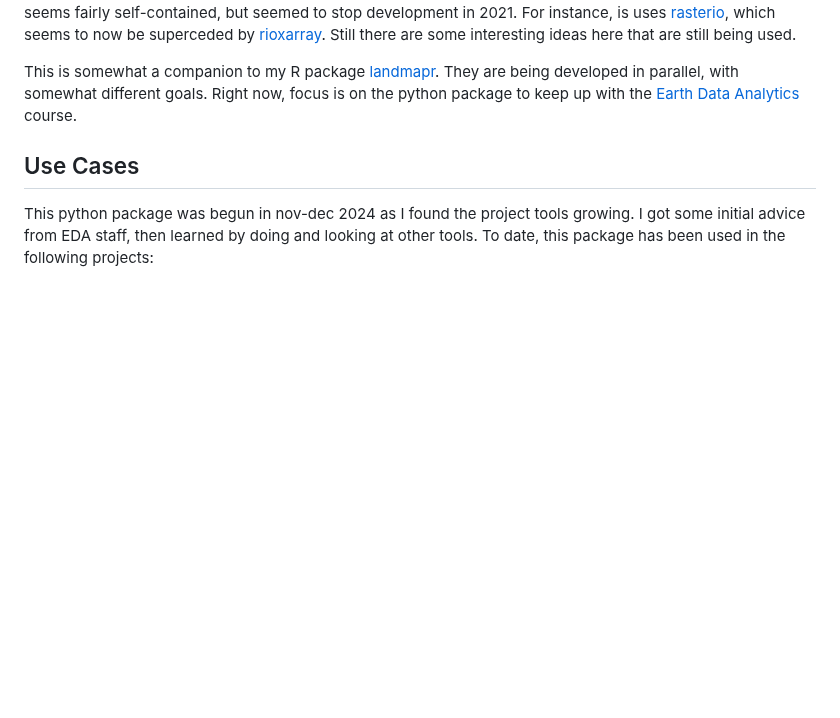
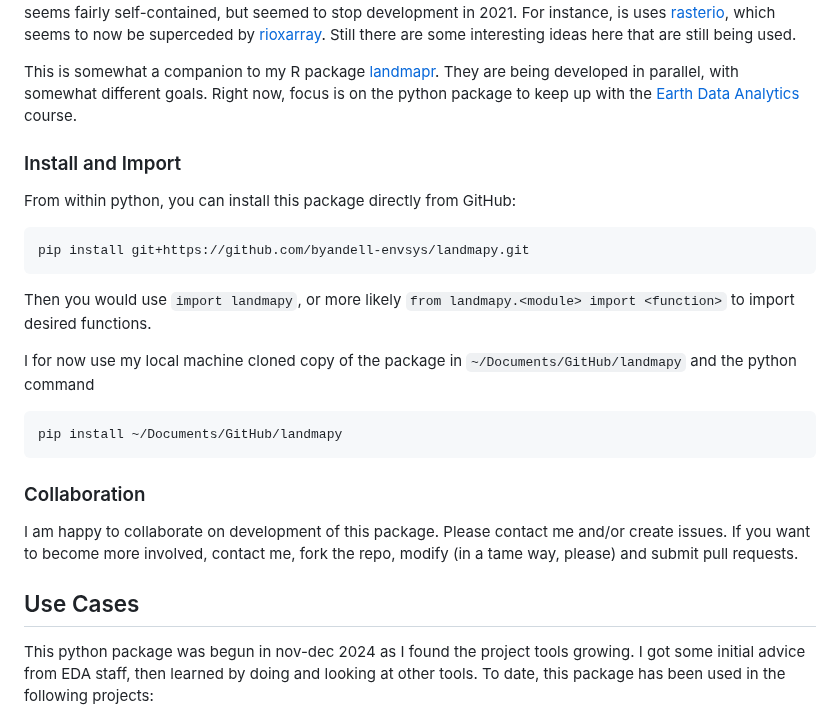
Before and after one commit to byandell-envsys/landmapy, a Markdown page: README.md, the part around the change. Drawn GitHub-style; blank space fills up the shorter version.

Commit message:
add Install and Import

````diff
--- a/README.md
+++ b/README.md
@@ -28,6 +28,33 @@ They are being developed in parallel, with somewhat different goals.
 Right now, focus is on the python package to keep up with the
 [Earth Data Analytics](https://github.com/byandell-envsys/EarthDataAnalytics)
 course.
+
+### Install and Import
+
+From within python, you can install this package directly
+from GitHub:
+
+```
+pip install git+https://github.com/byandell-envsys/landmapy.git
+```
+
+Then you would use `import landmapy`,
+or more likely `from landmapy.<module> import <function>`
+to import desired functions.
+
+I for now use my local machine cloned copy of the package in
+`~/Documents/GitHub/landmapy` and the python command
+
+```
+pip install ~/Documents/GitHub/landmapy
+```
+
+### Collaboration
+
+I am happy to collaborate on development of this package.
+Please contact me and/or create issues.
+If you want to become more involved, contact me, fork the repo,
+modify (in a tame way, please) and submit pull requests.
 
 ## Use Cases
 
````
